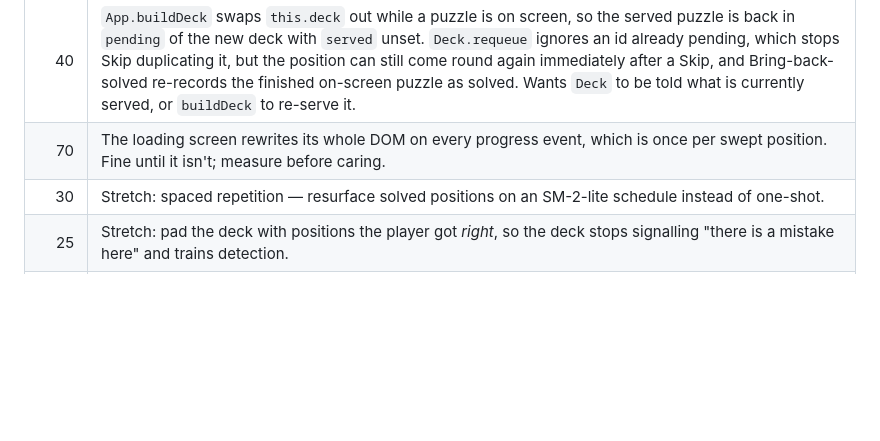
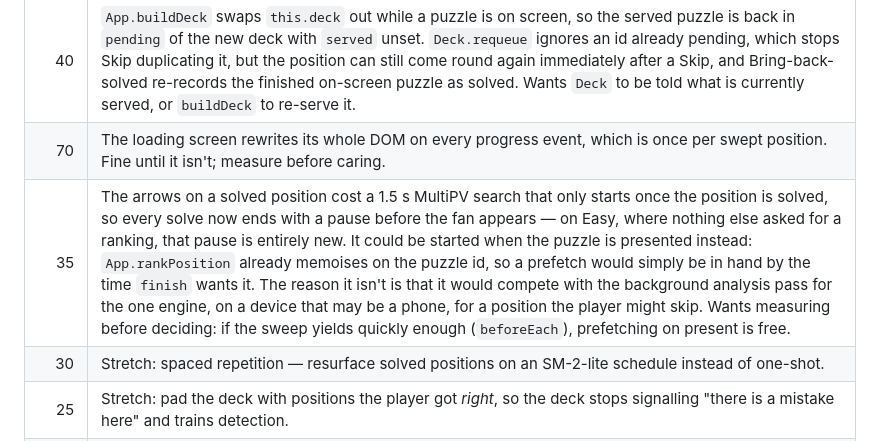
Before and after one commit to Gamah/lichess-blindspot, a Markdown page: PLAN.md, the part around the change. Drawn GitHub-style; blank space fills up the shorter version.

Commit message:
Note the reveal-arrow search as something to prefetch, once it is measured

```diff
--- a/PLAN.md
+++ b/PLAN.md
@@ -8,6 +8,7 @@
 | 55 | `App.buildDeck` replays every stored game through chessops on the main thread, at every load and on every Settings click that rebuilds. Measured on the dev host: ~450 ms for 200 games of 120 ply, 96% of it in `replay` — `parseSan` is a full move generator and `makeFen` runs twice a ply, ~18 µs/ply. A mid-range phone is 3–5× slower, so 0.8–1.4 s of blocked thread on a big history, with no spinner behind the Settings clicks. Games with no `analysis` cost nothing (`puzzlesFromGame` returns before `prepareGame`), so this only bites someone with a lot of *analysed* history. Cheapest real fix is to cache the derived deck per game in memory and rebuild only what changed; a worker is the bigger hammer. |
 | 40 | `App.buildDeck` swaps `this.deck` out while a puzzle is on screen, so the served puzzle is back in `pending` of the new deck with `served` unset. `Deck.requeue` ignores an id already pending, which stops Skip duplicating it, but the position can still come round again immediately after a Skip, and Bring-back-solved re-records the finished on-screen puzzle as solved. Wants `Deck` to be told what is currently served, or `buildDeck` to re-serve it. |
 | 70 | The loading screen rewrites its whole DOM on every progress event, which is once per swept position. Fine until it isn't; measure before caring. |
+| 35 | The arrows on a solved position cost a 1.5 s MultiPV search that only starts once the position is solved, so every solve now ends with a pause before the fan appears — on Easy, where nothing else asked for a ranking, that pause is entirely new. It could be started when the puzzle is presented instead: `App.rankPosition` already memoises on the puzzle id, so a prefetch would simply be in hand by the time `finish` wants it. The reason it isn't is that it would compete with the background analysis pass for the one engine, on a device that may be a phone, for a position the player might skip. Wants measuring before deciding: if the sweep yields quickly enough (`beforeEach`), prefetching on present is free. |
 | 30 | Stretch: spaced repetition — resurface solved positions on an SM-2-lite schedule instead of one-shot. |
 | 25 | Stretch: pad the deck with positions the player got *right*, so the deck stops signalling "there is a mistake here" and trains detection. |
 | 20 | Stretch: mirror/recolour repeat showings to defeat memorisation. |
```
